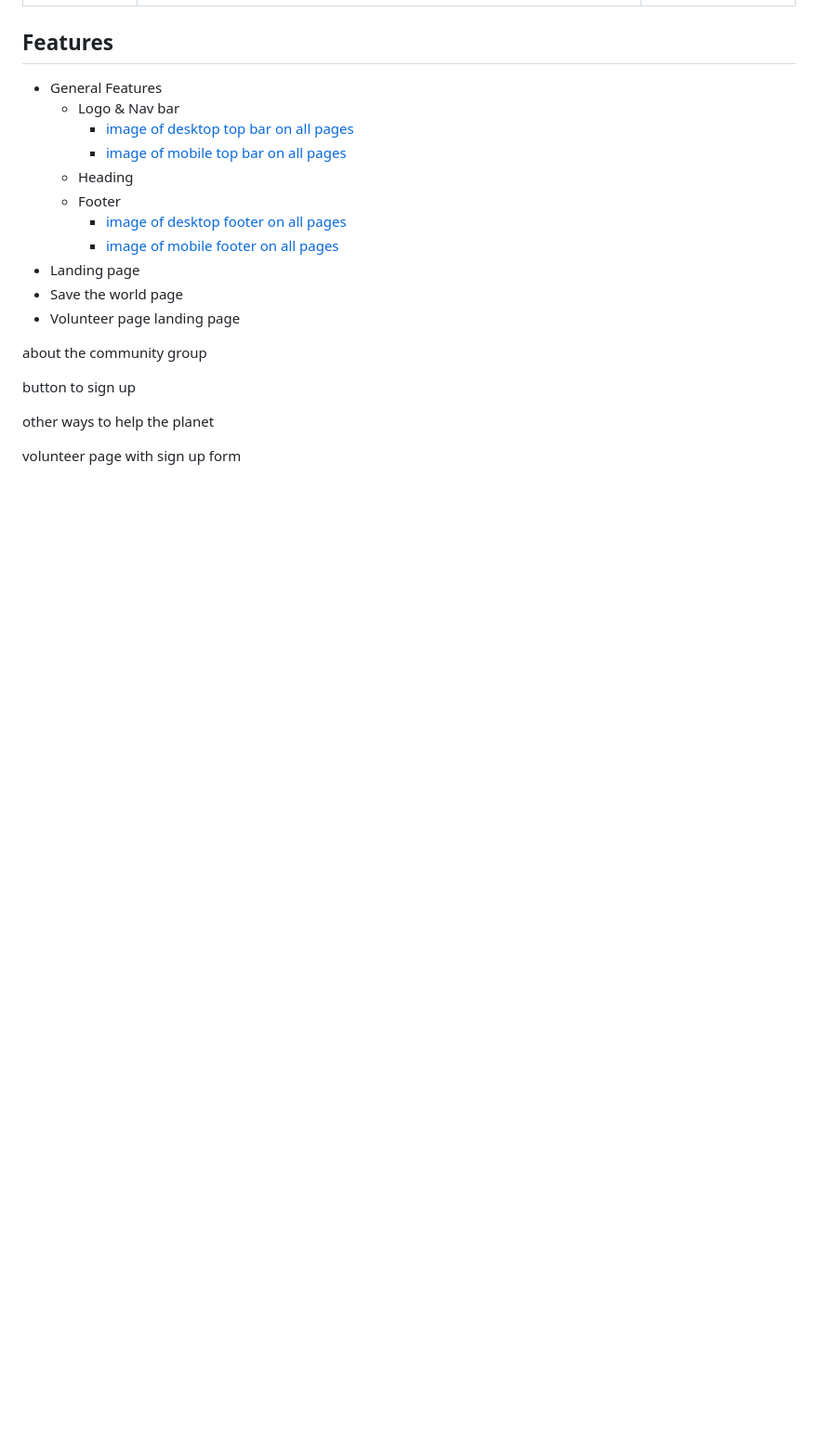
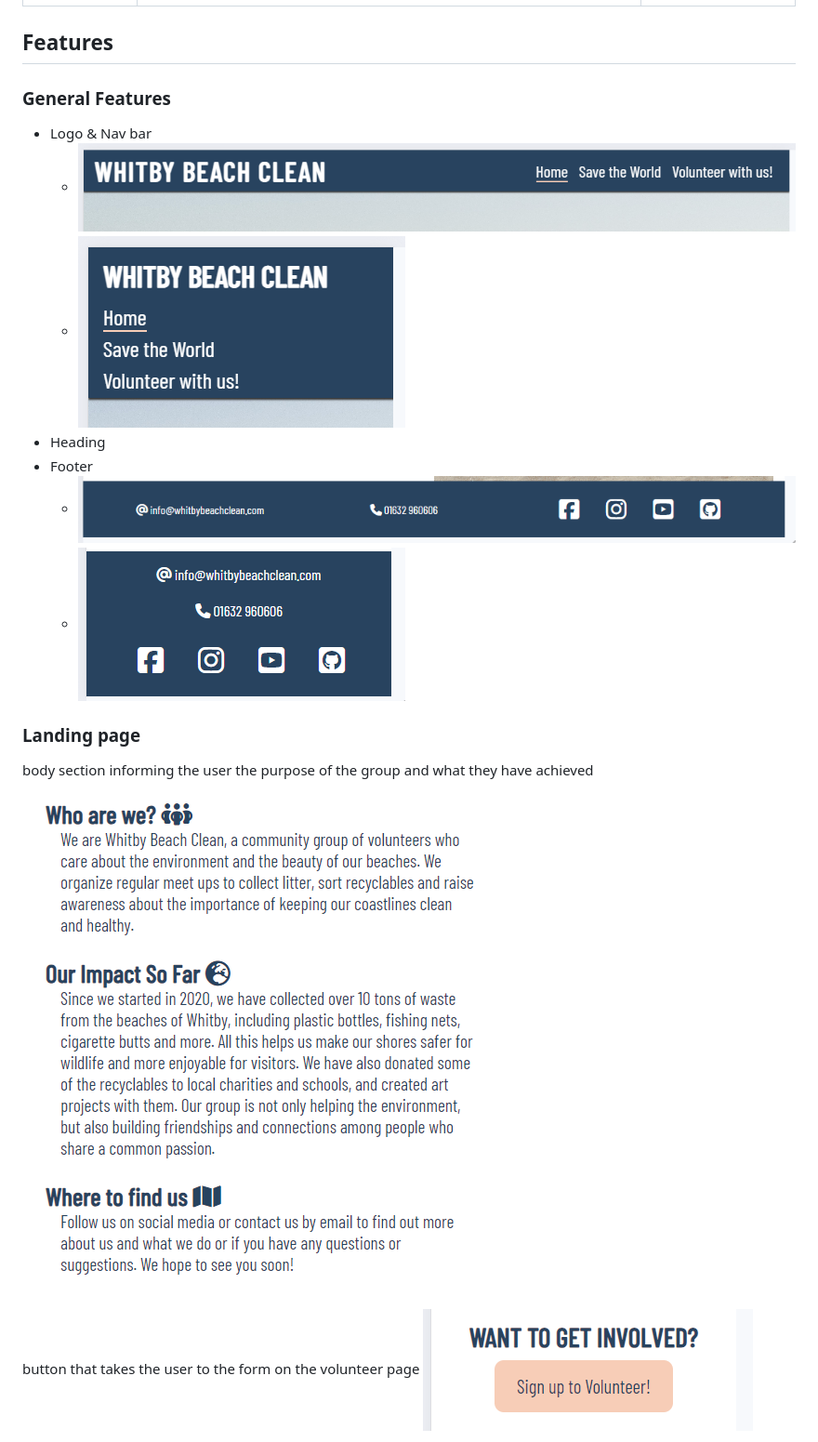
Before and after one commit to Rdawson96/WhitbyBC, a Markdown page: README.md, the part around one of its changes. Shown at 93% size. Rendered like a GitHub page; blank space fills up the shorter version.

Commit message:
added images of features to readme

```diff
--- a/README.md
+++ b/README.md
@@ -60,24 +66,21 @@ Balsamiq has been used to show the appearance of the site on different devices
 
 ## Features
 
-- General Features
-  - Logo & Nav bar
-    - [image of desktop top bar on all pages](assets/readme-images/desktop-nav-bar.png)
-    - [image of mobile top bar on all pages](assets/readme-images/mobile-nav-bar.png)
-  - Heading
-  - Footer
-    - [image of desktop footer on all pages](assets/readme-images/desktop-footer.png)
-    - [image of mobile footer on all pages](assets/readme-images/mobile-footer.png)
-- Landing page
-- Save the world page
-- Volunteer page
-landing page
+### General Features
 
-about the community group
+- Logo & Nav bar
+  - ![image of desktop top bar on all pages](assets/readme-images/desktop-nav-bar.png)
+  - ![image of mobile top bar on all pages](assets/readme-images/mobile-nav-bar.png)
+- Heading
+- Footer
+  - ![image of desktop footer on all pages](assets/readme-images/desktop-footer.png)
+  - ![image of mobile footer on all pages](assets/readme-images/mobile-footer.png)
 
-button to sign up
+### Landing page
 
-other ways to help the planet
+body section informing the user the purpose of the group and what they have achieved
+  ![image of text content of index page](assets/readme-images/about-us-index.png)
 
-volunteer page with sign up form
+button that takes the user to the form on the volunteer page
+  ![image of text content of index page](assets/readme-images/volunteer-link.png)
 
```
Also changed, not shown: other parts of README.md (+16 -2 lines).
